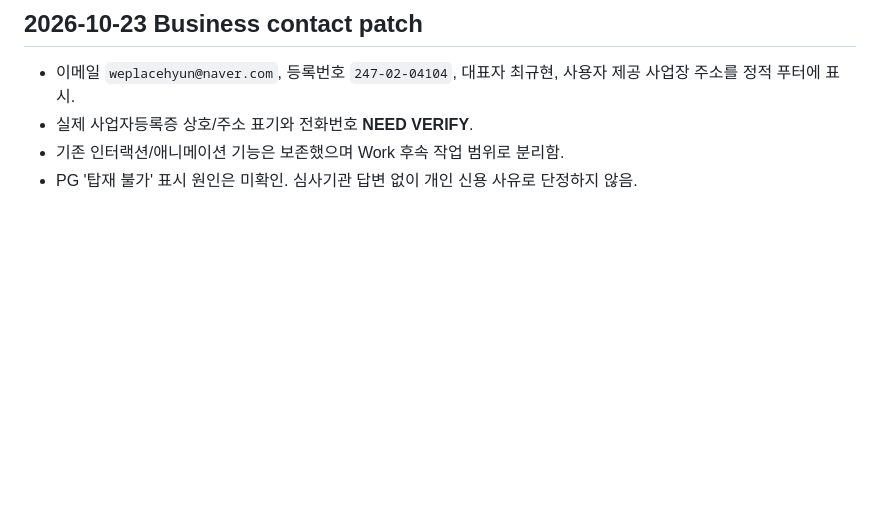
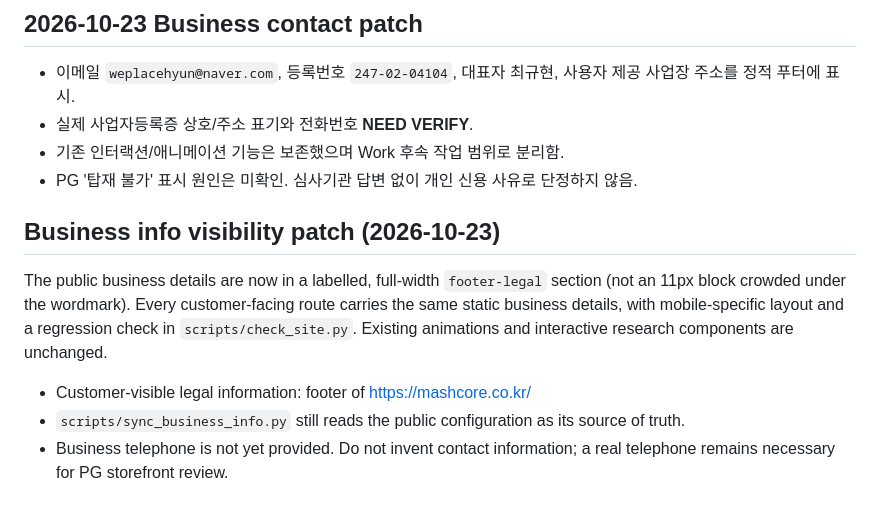
Before and after one commit to HotCharliepepper/Mashcore, a Markdown page: README.md, the part around the change. Rendered like a GitHub page; blank space fills up the shorter version.

Commit message:
Document legal footer visibility and verification workflow in README.md

```diff
--- a/README.md
+++ b/README.md
@@ -57,3 +57,11 @@ node --check assets/js/preview.js
 - 실제 사업자등록증 상호/주소 표기와 전화번호 **NEED VERIFY**.
 - 기존 인터랙션/애니메이션 기능은 보존했으며 Work 후속 작업 범위로 분리함.
 - PG '탑재 불가' 표시 원인은 미확인. 심사기관 답변 없이 개인 신용 사유로 단정하지 않음.
+
+## Business info visibility patch (2026-10-23)
+
+The public business details are now in a labelled, full-width `footer-legal` section (not an 11px block crowded under the wordmark). Every customer-facing route carries the same static business details, with mobile-specific layout and a regression check in `scripts/check_site.py`. Existing animations and interactive research components are unchanged.
+
+- Customer-visible legal information: footer of https://mashcore.co.kr/
+- `scripts/sync_business_info.py` still reads the public configuration as its source of truth.
+- Business telephone is not yet provided. Do not invent contact information; a real telephone remains necessary for PG storefront review.
```
